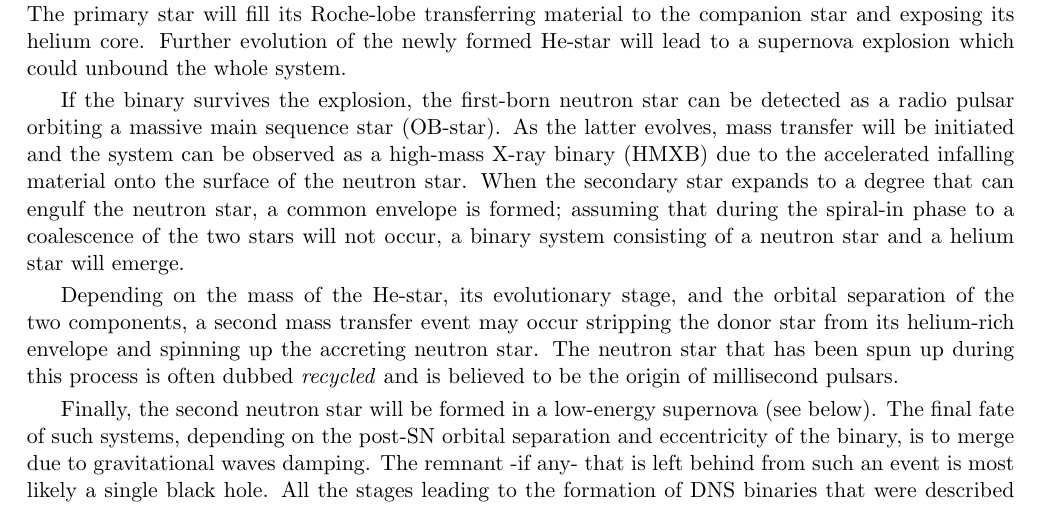
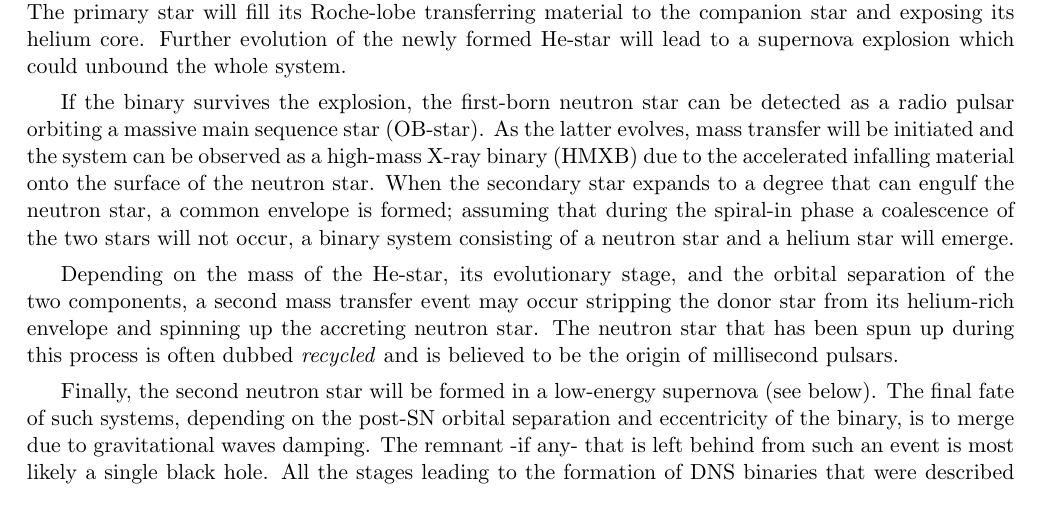
Before and after one commit to schanlar/MSc-Thesis, a LaTeX thesis (main/thesis_msc.tex, which reads chapters/chapter1/chapter1.tex): part of page 26 of 42, cut so that both start at the same text. Compiled offline with pdfLaTeX.

Commit message:
typos and footnotes corrected

```diff
--- a/chapters/chapter1/chapter1.tex
+++ b/chapters/chapter1/chapter1.tex
@@ -224,7 +224,7 @@
 
 				Initially massive binaries which their components are close enough to interact with each other, will undergo several stages that are plagued with uncertainties before they end up as neutron stars. The most acceptable scenario for the formation of DNS systems up to this date begins with the evolution of the more massive (primary) component, which naturally happens on a shorter timescale than its companion. The primary star will fill its Roche-lobe transferring material to the companion star and exposing its helium core. Further evolution of the newly formed He-star will lead to a supernova explosion which could unbound the whole system.
 
-				If the binary survives the explosion, the first-born neutron star can be detected as a radio pulsar orbiting a massive main sequence star (OB-star). As the latter evolves, mass transfer will be initiated and the system can be observed as a high-mass X-ray binary (HMXB) due to the accelerated infalling material onto the surface of the neutron star. When the secondary star expands to a degree that can engulf the neutron star, a common envelope is formed; assuming that during the spiral-in phase to a coalescence of the two stars will not occur, a binary system consisting of a neutron star and a helium star will emerge.
+				If the binary survives the explosion, the first-born neutron star can be detected as a radio pulsar orbiting a massive main sequence star (OB-star). As the latter evolves, mass transfer will be initiated and the system can be observed as a high-mass X-ray binary (HMXB) due to the accelerated infalling material onto the surface of the neutron star. When the secondary star expands to a degree that can engulf the neutron star, a common envelope is formed; assuming that during the spiral-in phase a coalescence of the two stars will not occur, a binary system consisting of a neutron star and a helium star will emerge.
 
 				Depending on the mass of the He-star, its evolutionary stage, and the orbital separation of the two components, a second mass transfer event may occur stripping the donor star from its helium-rich envelope and spinning up the accreting neutron star. The neutron star that has been spun up during this process is often dubbed \emph{recycled} and is believed to be the origin of millisecond pulsars.
 
```
Also changed, not shown: chapters/chapter1/chapter1.tex (7 more changed lines).
